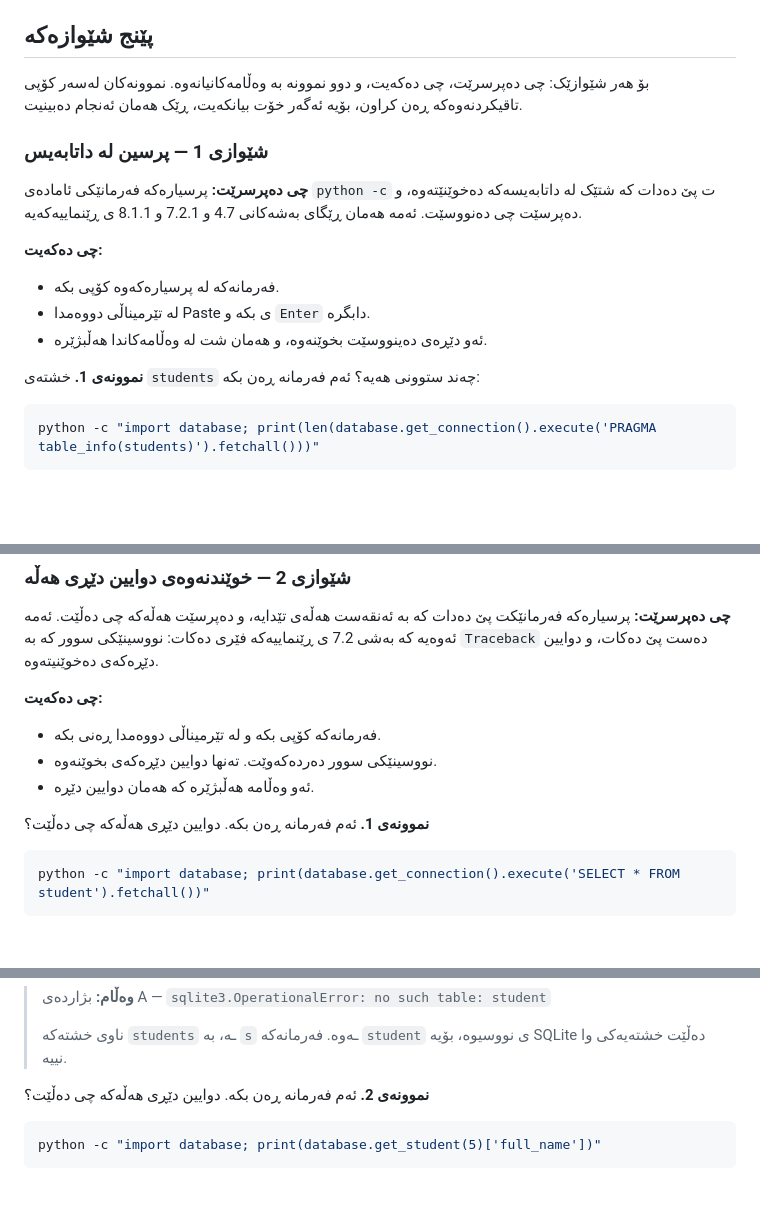
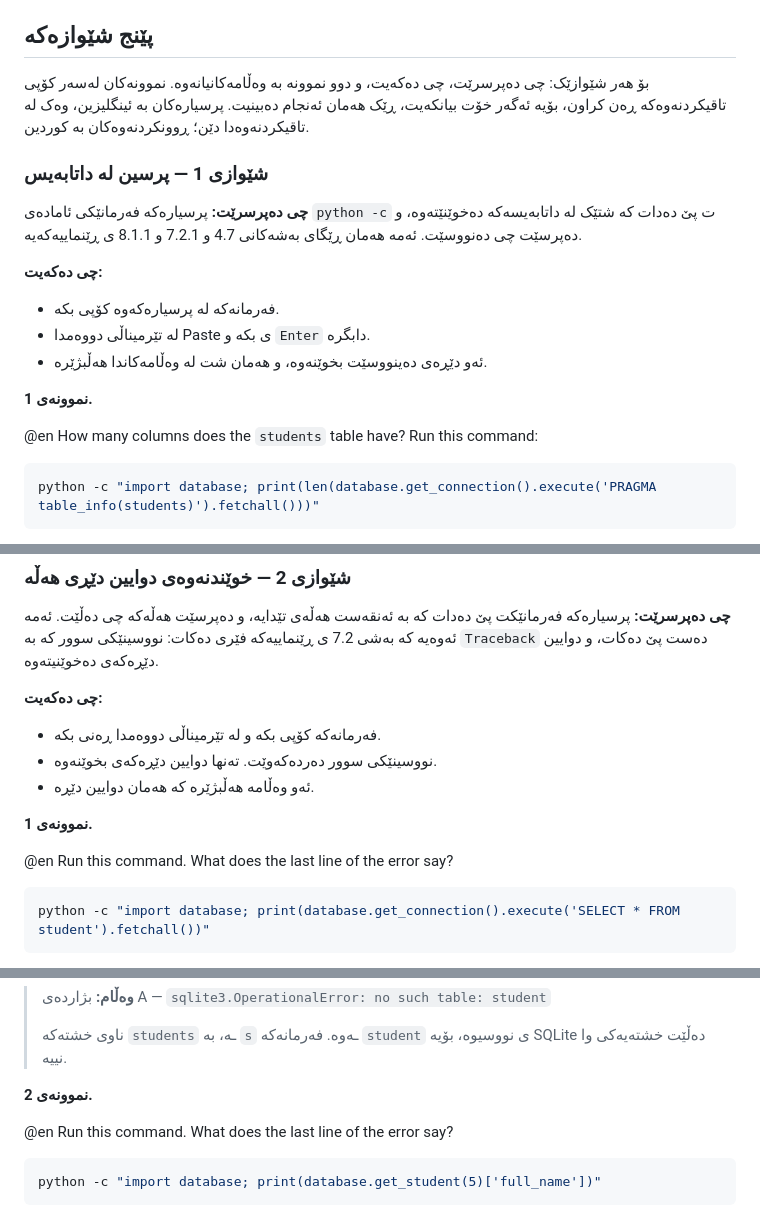
Before and after one commit to idriskhwanagit/MIS_Student_Guidance_Web_Development, a Markdown page: practical.ku.md, 3 parts joined by grey strips. GitHub-like rendering; blank space fills up the shorter version.

````diff
--- a/practical.ku.md
+++ b/practical.ku.md
@@ -123,7 +123,7 @@ Sara Ali و Ahmad Karim پیشان بدات، و ئەوی تریان فۆڕمی
 
 ## پێنج شێوازەکە
 
-بۆ هەر شێوازێک: چی دەپرسرێت، چی دەکەیت، و دوو نموونە بە وەڵامەکانیانەوە. نموونەکان لەسەر کۆپی تاقیکردنەوەکە ڕەن کراون، بۆیە ئەگەر خۆت بیانکەیت، ڕێک هەمان ئەنجام دەبینیت.
+بۆ هەر شێوازێک: چی دەپرسرێت، چی دەکەیت، و دوو نموونە بە وەڵامەکانیانەوە. نموونەکان لەسەر کۆپی تاقیکردنەوەکە ڕەن کراون، بۆیە ئەگەر خۆت بیانکەیت، ڕێک هەمان ئەنجام دەبینیت. پرسیارەکان بە ئینگلیزین، وەک لە تاقیکردنەوەدا دێن؛ ڕوونکردنەوەکان بە کوردین.
 
 ### شێوازی 1 — پرسین لە داتابەیس
 
@@ -135,7 +135,9 @@ Sara Ali و Ahmad Karim پیشان بدات، و ئەوی تریان فۆڕمی
 - لە تێرمیناڵی دووەمدا Paste ی بکە و `Enter` دابگرە.
 - ئەو دێڕەی دەینووسێت بخوێنەوە، و هەمان شت لە وەڵامەکاندا هەڵبژێرە.
 
-**نموونەی 1.** خشتەی `students` چەند ستوونی هەیە؟ ئەم فەرمانە ڕەن بکە:
+**نموونەی 1.**
+
+@en How many columns does the `students` table have? Run this command:
 
 ```bash
 python -c "import database; print(len(database.get_connection().execute('PRAGMA table_info(students)').fetchall()))"
@@ -187,7 +191,9 @@ Accounting
 - نووسینێکی سوور دەردەکەوێت. تەنها دوایین دێڕەکەی بخوێنەوە.
 - ئەو وەڵامە هەڵبژێرە کە هەمان دوایین دێڕە.
 
-**نموونەی 1.** ئەم فەرمانە ڕەن بکە. دوایین دێڕی هەڵەکە چی دەڵێت؟
+**نموونەی 1.**
+
+@en Run this command. What does the last line of the error say?
 
 ```bash
 python -c "import database; print(database.get_connection().execute('SELECT * FROM student').fetchall())"
@@ -208,7 +214,9 @@ sqlite3.OperationalError: no such table: student
 >
 > ناوی خشتەکە `students` ـە، بە `s` ـەوە. فەرمانەکە `student` ی نووسیوە، بۆیە SQLite دەڵێت خشتەیەکی وا نییە.
 
-**نموونەی 2.** ئەم فەرمانە ڕەن بکە. دوایین دێڕی هەڵەکە چی دەڵێت؟
+**نموونەی 2.**
+
+@en Run this command. What does the last line of the error say?
 
 ```bash
 python -c "import database; print(database.get_student(5)['full_name'])"
````
Also changed, not shown: other parts of practical.ku.md (+30 -13 lines).
